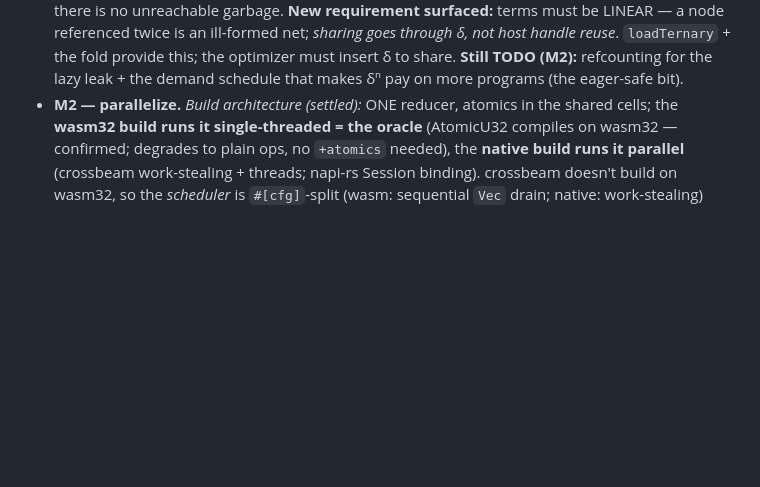
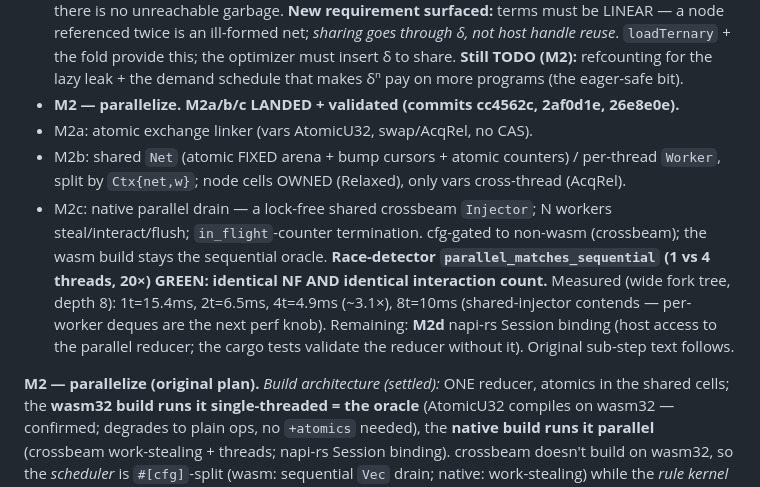
Before and after one commit to libdither/disp, a Markdown page: research/interaction-combinator/RUST_IC_NET_DESIGN.md, the part around the change. GitHub-like rendering; blank space fills up the shorter version.

Commit message:
docs(ic-net): M2a/b/c landed — parallel reduction validated (~3x at 4t)

```diff
--- a/research/interaction-combinator/RUST_IC_NET_DESIGN.md
+++ b/research/interaction-combinator/RUST_IC_NET_DESIGN.md
@@ -307,7 +307,12 @@ throughput/leaks, *never* a verdict — so build bottom-up, validate at each ste
   `loadTernary` + the fold provide this; the optimizer must insert δ to share. **Still
   TODO (M2):** refcounting for the lazy leak + the demand schedule that makes δⁿ pay on
   more programs (the eager-safe bit).
-- **M2 — parallelize.** *Build architecture (settled):* ONE reducer, atomics in the shared
+- **M2 — parallelize. M2a/b/c LANDED + validated (commits cc4562c, 2af0d1e, 26e8e0e).**
+- M2a: atomic exchange linker (vars AtomicU32, swap/AcqRel, no CAS).
+- M2b: shared `Net` (atomic FIXED arena + bump cursors + atomic counters) / per-thread `Worker`, split by `Ctx{net,w}`; node cells OWNED (Relaxed), only vars cross-thread (AcqRel).
+- M2c: native parallel drain — a lock-free shared crossbeam `Injector`; N workers steal/interact/flush; `in_flight`-counter termination. cfg-gated to non-wasm (crossbeam); the wasm build stays the sequential oracle. **Race-detector `parallel_matches_sequential` (1 vs 4 threads, 20×) GREEN: identical NF AND identical interaction count.** Measured (wide fork tree, depth 8): 1t=15.4ms, 2t=6.5ms, 4t=4.9ms (~3.1×), 8t=10ms (shared-injector contends — per-worker deques are the next perf knob). Remaining: **M2d** napi-rs Session binding (host access to the parallel reducer; the cargo tests validate the reducer without it). Original sub-step text follows.
+
+**M2 — parallelize (original plan).** *Build architecture (settled):* ONE reducer, atomics in the shared
   cells; the **wasm32 build runs it single-threaded = the oracle** (AtomicU32 compiles on
   wasm32 — confirmed; degrades to plain ops, no `+atomics` needed), the **native build runs
   it parallel** (crossbeam work-stealing + threads; napi-rs Session binding). crossbeam
```
